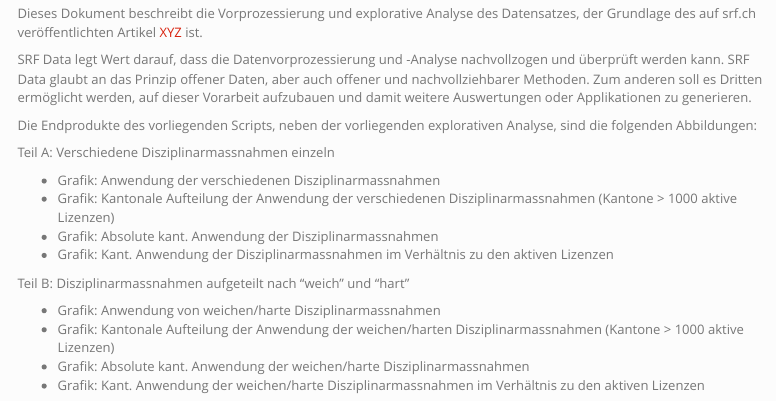
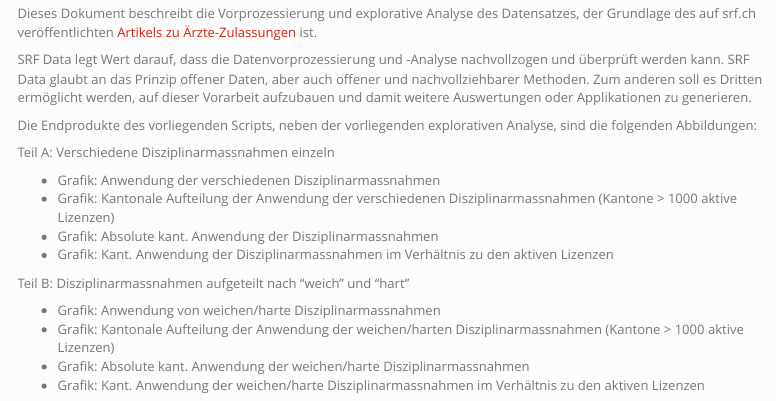
Before and after one commit to srfdata/2019-02-aerzte-zulassungen, an R Markdown document (analysis/main.Rmd): the page in a window 1100 px wide, from 330 px down. Rendered offline with R 4.5, knitr and Pandoc, with nearby package versions; code that draws random numbers runs with fixed seeds of ours; some code elsewhere in the file could not run offline; menus at the side of the page are left out; common packages that the code uses without loading them are loaded.

Commit message:
changed article link

```diff
--- a/analysis/main.Rmd
+++ b/analysis/main.Rmd
@@ -31,7 +31,7 @@ if (R_version != paste0(version$major, ".", version$minor)) {
 
 ## Vorbemerkungen
 
-Dieses Dokument beschreibt die Vorprozessierung und explorative Analyse des Datensatzes, der Grundlage des auf srf.ch veröffentlichten Artikel [XYZ](http://www.srf.ch/data) ist.
+Dieses Dokument beschreibt die Vorprozessierung und explorative Analyse des Datensatzes, der Grundlage des auf srf.ch veröffentlichten [Artikels zu Ärzte-Zulassungen](http://www.srf.ch/data) ist.
 
 SRF Data legt Wert darauf, dass die Datenvorprozessierung und -Analyse nachvollzogen und überprüft werden kann. SRF Data glaubt an das Prinzip offener Daten, aber auch offener und nachvollziehbarer Methoden. Zum anderen soll es Dritten ermöglicht werden, auf dieser Vorarbeit aufzubauen und damit weitere Auswertungen oder Applikationen zu generieren.
 
```
